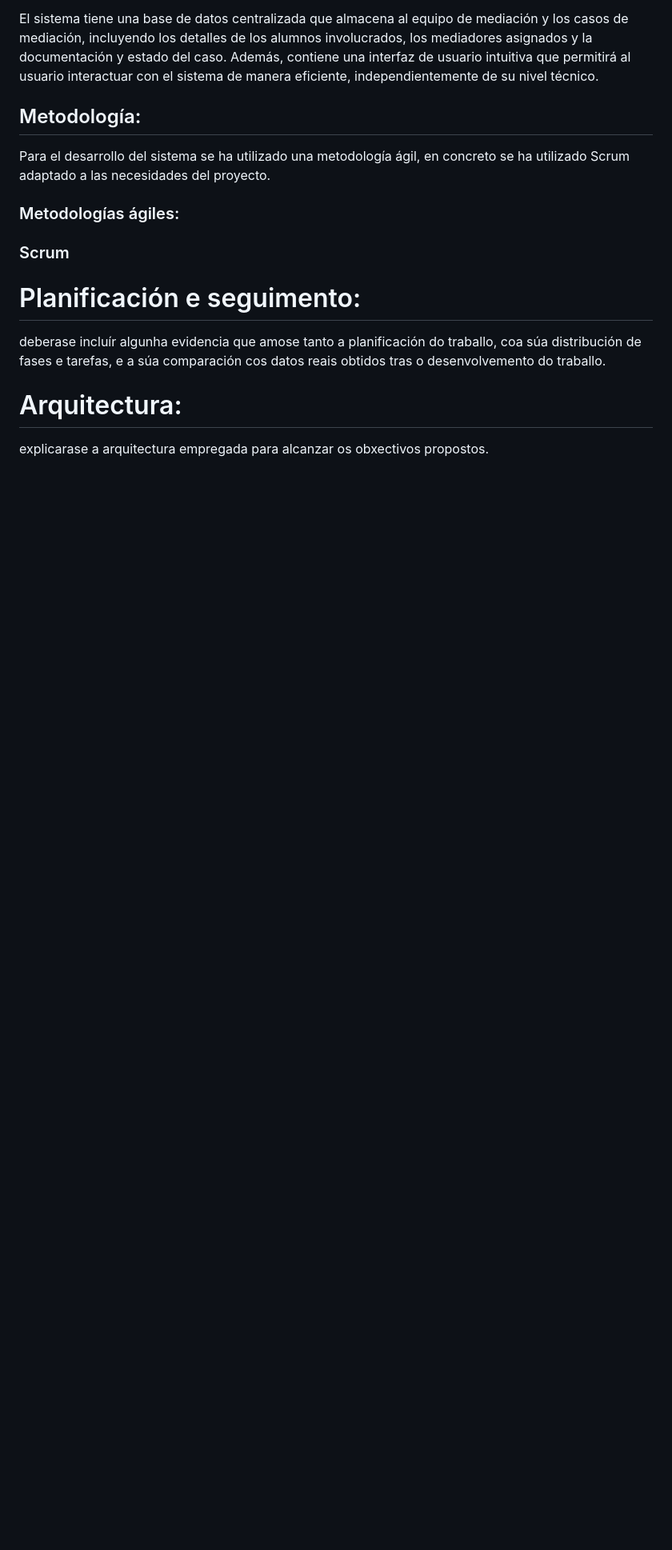
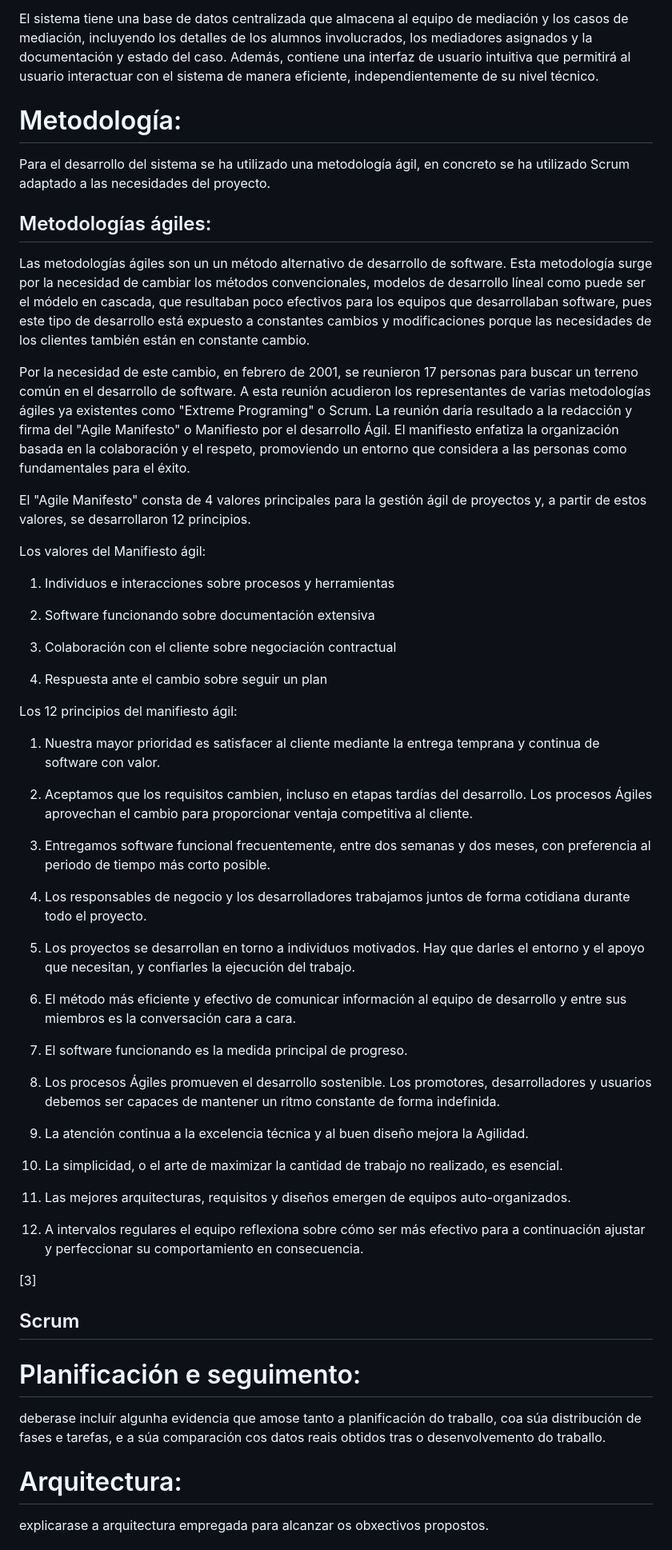
Before and after one commit to Raven-4/web_Mediacion, a Markdown page: README.md, the part around the change. Shown: that part at 80% size. GitHub-like rendering; blank space fills up the shorter version.

```diff
--- a/README.md
+++ b/README.md
@@ -103,15 +103,57 @@ La solución propuesta para el problema presentado anteriormente es la creación
 
 El sistema tiene una base de datos centralizada que almacena al equipo de mediación y los casos de mediación, incluyendo los detalles de los alumnos involucrados, los mediadores asignados y la documentación y estado del caso. Además, contiene una interfaz de usuario intuitiva que permitirá al usuario interactuar con el sistema de manera eficiente, independientemente de su nivel técnico.
 
-## Metodología:
+# Metodología:
 
 Para el desarrollo del sistema se ha utilizado una metodología ágil, en concreto se ha utilizado Scrum adaptado a las necesidades del proyecto.
 
-### Metodologías ágiles:
+## Metodologías ágiles:
 
+Las metodologías ágiles son un un método alternativo de desarrollo de software. Esta metodología surge por la necesidad de cambiar los métodos convencionales, modelos de desarrollo líneal como puede ser el módelo en cascada, que resultaban poco efectivos para los equipos que desarrollaban software, pues este tipo de desarrollo está expuesto a constantes cambios y modificaciones porque las necesidades de los clientes también están en constante cambio.
 
+Por la necesidad de este cambio, en febrero de 2001, se reunieron 17 personas para buscar un terreno común en el desarrollo de software. A esta reunión acudieron los representantes de varias metodologías ágiles ya existentes como "Extreme Programing" o Scrum. La reunión daría resultado a la redacción y firma del "Agile Manifesto" o Manifiesto por el desarrollo Ágil. El manifiesto enfatiza la organización basada en la colaboración y el respeto, promoviendo un entorno que considera a las personas como fundamentales para el éxito.
 
-### Scrum
+El "Agile Manifesto" consta de 4 valores principales para la gestión ágil de proyectos y, a partir de estos valores, se desarrollaron 12 principios.
+
+Los valores del Manifiesto ágil:
+
+1. Individuos e interacciones sobre procesos y herramientas
+
+2. Software funcionando sobre documentación extensiva
+
+3. Colaboración con el cliente sobre negociación contractual
+
+4. Respuesta ante el cambio sobre seguir un plan
+
+Los 12 principios del manifiesto ágil:
+
+1. Nuestra mayor prioridad es satisfacer al cliente mediante la entrega temprana y continua de software con valor.
+
+2. Aceptamos que los requisitos cambien, incluso en etapas tardías del desarrollo. Los procesos Ágiles aprovechan el cambio para proporcionar ventaja competitiva al cliente.
+
+3. Entregamos software funcional frecuentemente, entre dos semanas y dos meses, con preferencia al periodo de tiempo más corto posible.
+
+4. Los responsables de negocio y los desarrolladores trabajamos juntos de forma cotidiana durante todo el proyecto.
+
+5. Los proyectos se desarrollan en torno a individuos motivados. Hay que darles el entorno y el apoyo que necesitan, y confiarles la ejecución del trabajo.
+
+6. El método más eficiente y efectivo de comunicar información al equipo de desarrollo y entre sus miembros es la conversación cara a cara.
+
+7. El software funcionando es la medida principal de progreso.
+
+8. Los procesos Ágiles promueven el desarrollo sostenible. Los promotores, desarrolladores y usuarios debemos ser capaces de mantener un ritmo constante de forma indefinida.
+
+9. La atención continua a la excelencia técnica y al buen diseño mejora la Agilidad.
+
+10. La simplicidad, o el arte de maximizar la cantidad de trabajo no realizado, es esencial.
+
+11. Las mejores arquitecturas, requisitos y diseños emergen de equipos auto-organizados.
+
+12. A intervalos regulares el equipo reflexiona sobre cómo ser más efectivo para a continuación ajustar y perfeccionar su comportamiento en consecuencia.
+
+[3]
+
+## Scrum
 
 
 
```
